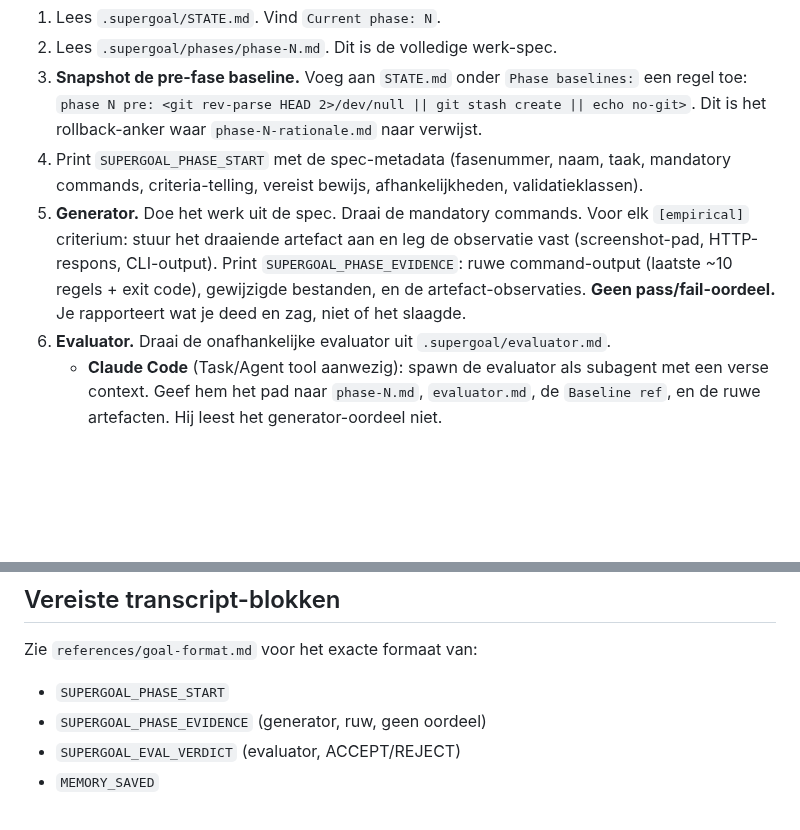
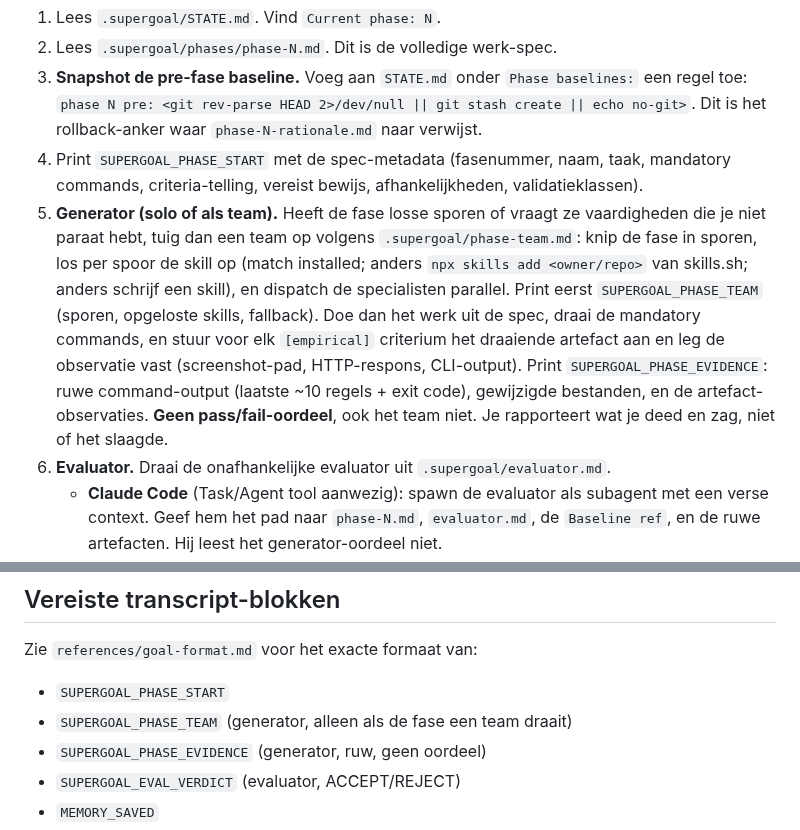
Before and after one commit to robinbril/claude-supergoal, a Markdown page: templates/PROTOCOL.md, 2 parts joined by grey strips. GitHub-like rendering; blank space fills up the shorter version.

```diff
--- a/templates/PROTOCOL.md
+++ b/templates/PROTOCOL.md
@@ -18,12 +18,17 @@ Herhaal tot `SUPERGOAL_RUN_COMPLETE` is geprint:
    Dit is het rollback-anker waar `phase-N-rationale.md` naar verwijst.
 4. Print `SUPERGOAL_PHASE_START` met de spec-metadata (fasenummer, naam, taak, mandatory
    commands, criteria-telling, vereist bewijs, afhankelijkheden, validatieklassen).
-5. **Generator.** Doe het werk uit de spec. Draai de mandatory commands. Voor elk
-   `[empirical]` criterium: stuur het draaiende artefact aan en leg de observatie vast
-   (screenshot-pad, HTTP-respons, CLI-output). Print `SUPERGOAL_PHASE_EVIDENCE`: ruwe
-   command-output (laatste ~10 regels + exit code), gewijzigde bestanden, en de
-   artefact-observaties. **Geen pass/fail-oordeel.** Je rapporteert wat je deed en zag,
-   niet of het slaagde.
+5. **Generator (solo of als team).** Heeft de fase losse sporen of vraagt ze vaardigheden
+   die je niet paraat hebt, tuig dan een team op volgens `.supergoal/phase-team.md`: knip de
+   fase in sporen, los per spoor de skill op (match installed; anders `npx skills add
+   <owner/repo>` van skills.sh; anders schrijf een skill), en dispatch de specialisten
+   parallel. Print eerst `SUPERGOAL_PHASE_TEAM` (sporen, opgeloste skills, fallback). Doe dan
+   het werk uit de spec, draai de mandatory commands, en stuur voor elk `[empirical]`
+   criterium het draaiende artefact aan en leg de observatie vast (screenshot-pad,
+   HTTP-respons, CLI-output). Print `SUPERGOAL_PHASE_EVIDENCE`: ruwe command-output
+   (laatste ~10 regels + exit code), gewijzigde bestanden, en de artefact-observaties.
+   **Geen pass/fail-oordeel**, ook het team niet. Je rapporteert wat je deed en zag, niet
+   of het slaagde.
 6. **Evaluator.** Draai de onafhankelijke evaluator uit `.supergoal/evaluator.md`.
    - **Claude Code** (Task/Agent tool aanwezig): spawn de evaluator als subagent met een
      verse context. Geef hem het pad naar `phase-N.md`, `evaluator.md`, de `Baseline ref`,
@@ -152,6 +157,7 @@ Zie de `Memory writeback` sectie in SKILL.md. Kort:
 
 Zie `references/goal-format.md` voor het exacte formaat van:
 - `SUPERGOAL_PHASE_START`
+- `SUPERGOAL_PHASE_TEAM` (generator, alleen als de fase een team draait)
 - `SUPERGOAL_PHASE_EVIDENCE` (generator, ruw, geen oordeel)
 - `SUPERGOAL_EVAL_VERDICT` (evaluator, ACCEPT/REJECT)
 - `MEMORY_SAVED`
```
Also changed, not shown: README.md (+3 -2 lines), SKILL.md (+20 -2 lines), prompts/phase-team.md (added, +76 -0 lines), docs/architecture.png, 3 other files.
